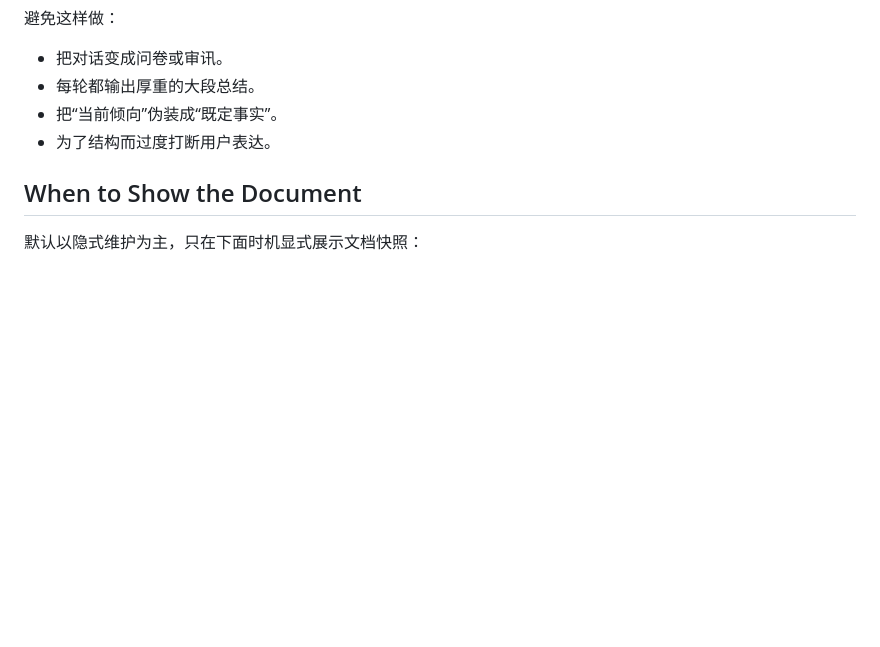
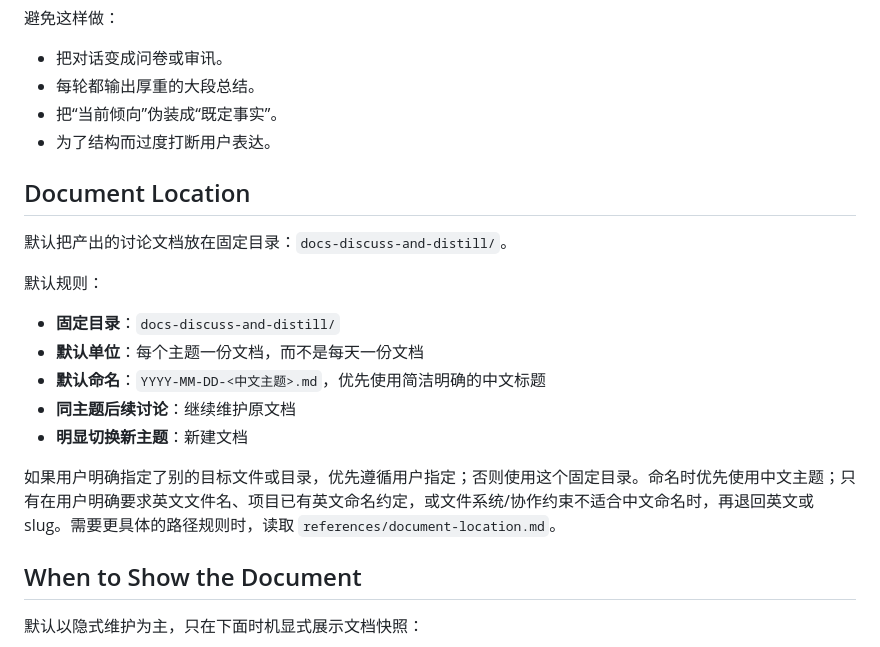
Before and after one commit to flowke/skills, a Markdown page: skills/discuss-and-distill/SKILL.md, the part around the change. Rendered like a GitHub page; blank space fills up the shorter version.

Commit message:
Define default document location for discuss-and-distill

```diff
--- a/skills/discuss-and-distill/SKILL.md
+++ b/skills/discuss-and-distill/SKILL.md
@@ -111,6 +111,19 @@ description: Facilitate structured discussion and living-document distillation f
 - 把“当前倾向”伪装成“既定事实”。
 - 为了结构而过度打断用户表达。
 
+## Document Location
+
+默认把产出的讨论文档放在固定目录：`docs-discuss-and-distill/`。
+
+默认规则：
+- **固定目录**：`docs-discuss-and-distill/`
+- **默认单位**：每个主题一份文档，而不是每天一份文档
+- **默认命名**：`YYYY-MM-DD-<中文主题>.md`，优先使用简洁明确的中文标题
+- **同主题后续讨论**：继续维护原文档
+- **明显切换新主题**：新建文档
+
+如果用户明确指定了别的目标文件或目录，优先遵循用户指定；否则使用这个固定目录。命名时优先使用中文主题；只有在用户明确要求英文文件名、项目已有英文命名约定，或文件系统/协作约束不适合中文命名时，再退回英文或 slug。需要更具体的路径规则时，读取 `references/document-location.md`。
+
 ## When to Show the Document
 
 默认以隐式维护为主，只在下面时机显式展示文档快照：
```
Also changed, not shown: 1 other file.
